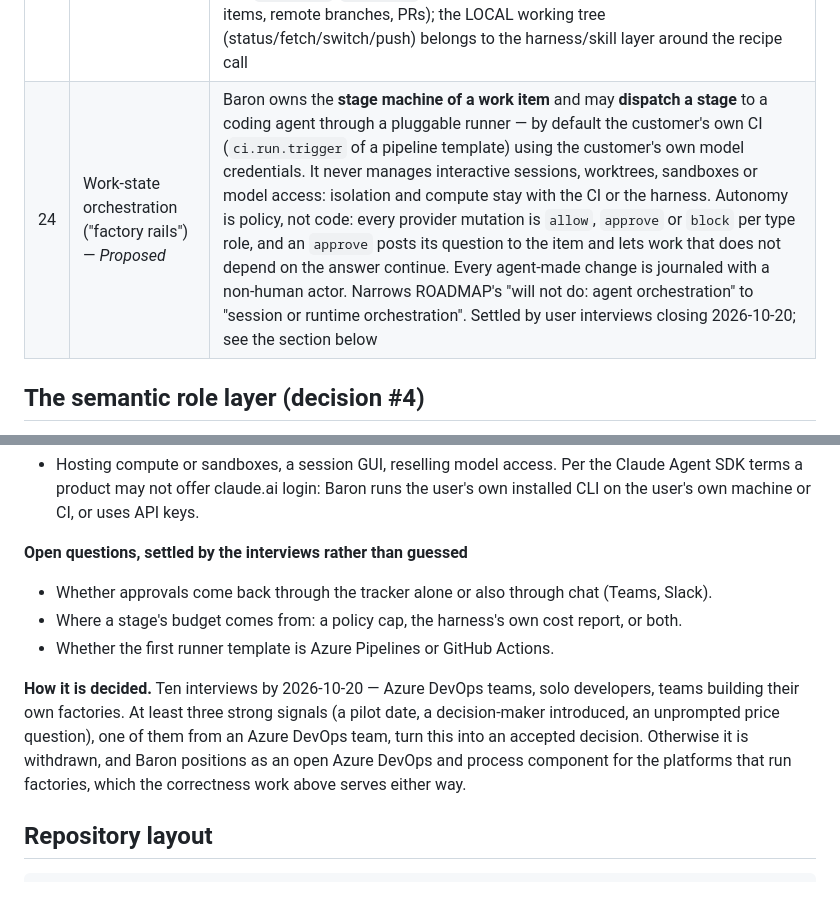
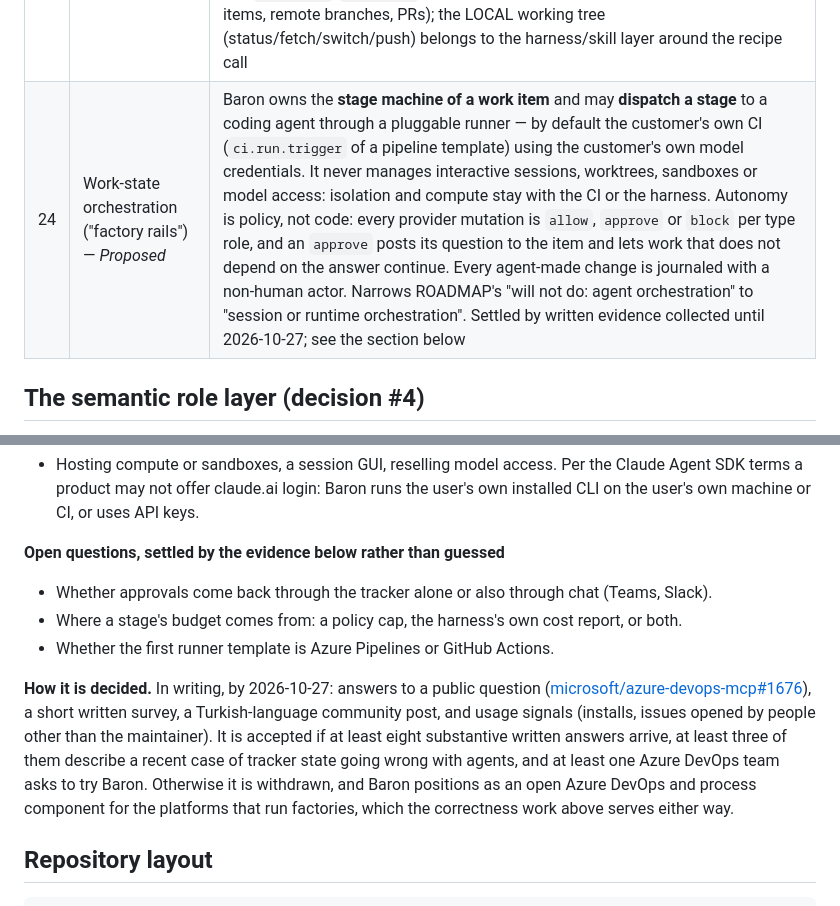
Before and after one commit to loncadev/baron, a Markdown page: ARCHITECTURE.md, 2 parts joined by grey strips. Drawn GitHub-style.

Commit message:
docs(architecture): decision #24 is settled from written evidence by 2026-10-27 (#247)
The proposal was to be settled by ten user interviews closing 2026-10-20. Validation
moves to written, asynchronous evidence instead — answers to the public question in
microsoft/azure-devops-mcp#1676, a short written survey, a Turkish-language community
post and usage signals — and the date to 2026-10-27. Accepted with at least eight
substantive written answers, three of them describing a recent case of tracker state
going wrong with agents, and one Azure DevOps team asking to try Baron.

Refs #246

```diff
--- a/ARCHITECTURE.md
+++ b/ARCHITECTURE.md
@@ -60,7 +60,7 @@ deployment, not just work tracking (decision #17).
 | 23 | `trace` is a read model, not a port | "Where is this item, end to end" is answered by **composing the bound ports** on the canonical branch name the core already derives (`issue.trace` / `baron_issue_read op=trace`): issue → branch → most recent PR (any state) + checks → latest CI runs on the branch → most recent deployment whose ref is the branch. No adapter learns anything; a part a port cannot fill is `null` **and named in `missing`** with the reason. The join to a deployment of the merged commit is lossy (it carries the target branch's name) and says so. `actor` and `review` stay parked: `actor` needs an identity decision GitHub and Azure cannot express natively, `review` is a consuming-side product nobody has asked for |
 | 22 | Recipe durability | Every run is **journaled** (`.baron/runs/<id>.jsonl`, append-only: inputs, answers, each `do` with an idempotency key + its result) and **resumable** (`baron run --resume <id>`, `baron_recipe_run { resume }`): completed steps are replayed from the journal, never re-executed; a step's key includes its interpolated parameters, so changed inputs run again; a changed recipe refuses to resume. Compensation (`undo:` on a mutating step) is **deferred** until a real half-completed run gives it a shape |
 | 21 | Reference-flow fidelity & the local-git boundary | Built-ins mirror the **Beetegre-V2 reference flow**: `task-new` CREATES, `task-start` starts an **existing** item on its **core-derived canonical branch** (`<prefix>/<id>-<slug>`, from the type role — never invented, unset for containers), `task-finish` opens the PR **without moving the role** — what merge does is the PROVIDER's, not a Baron rule: a provider whose `done` is a closed state and whose native PR↔item link uses a closing keyword (GitHub `Closes #N`) closes the item on merge, landing it in `done`; one that only mentions the item (Azure `AB#N`) leaves it, and `task-move`/`task-sync` settles it. **Boundary:** Baron owns provider truth (work items, remote branches, PRs); the LOCAL working tree (status/fetch/switch/push) belongs to the harness/skill layer around the recipe call |
-| 24 | Work-state orchestration ("factory rails") — *Proposed* | Baron owns the **stage machine of a work item** and may **dispatch a stage** to a coding agent through a pluggable runner — by default the customer's own CI (`ci.run.trigger` of a pipeline template) using the customer's own model credentials. It never manages interactive sessions, worktrees, sandboxes or model access: isolation and compute stay with the CI or the harness. Autonomy is policy, not code: every provider mutation is `allow`, `approve` or `block` per type role, and an `approve` posts its question to the item and lets work that does not depend on the answer continue. Every agent-made change is journaled with a non-human actor. Narrows ROADMAP's "will not do: agent orchestration" to "session or runtime orchestration". Settled by user interviews closing 2026-10-20; see the section below |
+| 24 | Work-state orchestration ("factory rails") — *Proposed* | Baron owns the **stage machine of a work item** and may **dispatch a stage** to a coding agent through a pluggable runner — by default the customer's own CI (`ci.run.trigger` of a pipeline template) using the customer's own model credentials. It never manages interactive sessions, worktrees, sandboxes or model access: isolation and compute stay with the CI or the harness. Autonomy is policy, not code: every provider mutation is `allow`, `approve` or `block` per type role, and an `approve` posts its question to the item and lets work that does not depend on the answer continue. Every agent-made change is journaled with a non-human actor. Narrows ROADMAP's "will not do: agent orchestration" to "session or runtime orchestration". Settled by written evidence collected until 2026-10-27; see the section below |
 
 ## The semantic role layer (decision #4)
 
@@ -256,18 +256,20 @@ after.
   terms a product may not offer claude.ai login: Baron runs the user's own installed CLI on the
   user's own machine or CI, or uses API keys.
 
-**Open questions, settled by the interviews rather than guessed**
+**Open questions, settled by the evidence below rather than guessed**
 
 - Whether approvals come back through the tracker alone or also through chat (Teams, Slack).
 - Where a stage's budget comes from: a policy cap, the harness's own cost report, or both.
 - Whether the first runner template is Azure Pipelines or GitHub Actions.
 
-**How it is decided.** Ten interviews by 2026-10-20 — Azure DevOps teams, solo developers, teams
-building their own factories. At least three strong signals (a pilot date, a decision-maker
-introduced, an unprompted price question), one of them from an Azure DevOps team, turn this into
-an accepted decision. Otherwise it is withdrawn, and Baron positions as an open Azure DevOps and
-process component for the platforms that run factories, which the correctness work above serves
-either way.
+**How it is decided.** In writing, by 2026-10-27: answers to a public question
+([microsoft/azure-devops-mcp#1676](https://github.com/microsoft/azure-devops-mcp/discussions/1676)),
+a short written survey, a Turkish-language community post, and usage signals (installs, issues
+opened by people other than the maintainer). It is accepted if at least eight substantive written
+answers arrive, at least three of them describe a recent case of tracker state going wrong with
+agents, and at least one Azure DevOps team asks to try Baron. Otherwise it is withdrawn, and Baron
+positions as an open Azure DevOps and process component for the platforms that run factories,
+which the correctness work above serves either way.
 
 ## Repository layout
 
```
Also changed, not shown: ROADMAP.md (+1 -1 lines).
